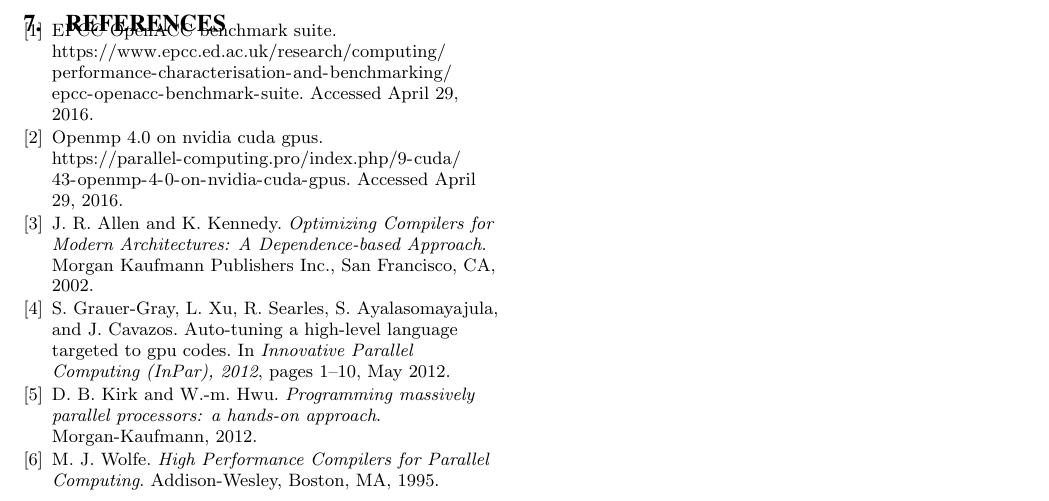
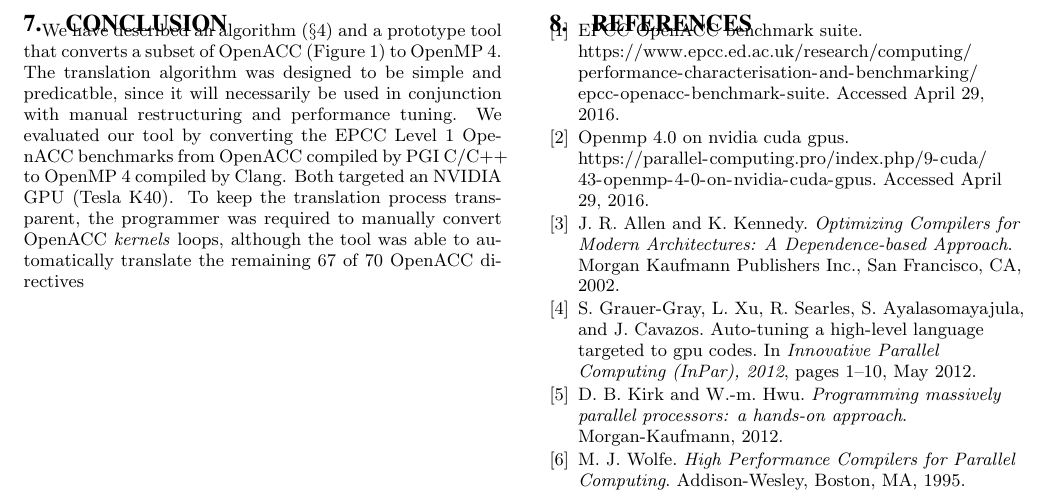
Before and after one commit to nawrin/XSEDE-Paper, a LaTeX paper (paper.tex): part of page 7 of 7, cut at the place of the change. Compiled offline with pdfLaTeX.

Commit message:
Wrote conclusion

```diff
--- a/paper.tex
+++ b/paper.tex
@@ -969,11 +969,23 @@ for (int j = 0; j < N; j++) {
 \label{fig:matmul}
 \end{figure}
 
-%\section{Conclusion}
+\section{Conclusion}
 
+We have described an algorithm (\S\ref{sec:algorithm}) and a prototype tool
+that converts a subset of OpenACC (Figure~\ref{fig:grammar}) to OpenMP~4.  The
+translation algorithm was designed to be simple and predicatble, since it will
+necessarily be used in conjunction with manual restructuring and performance
+tuning.  We evaluated our tool by converting the EPCC Level~1 OpenACC
+benchmarks from OpenACC compiled by PGI C/C++ to OpenMP~4 compiled by Clang.
+Both targeted an NVIDIA GPU (Tesla~K40).  To keep the translation process
+transparent, the programmer was required to manually convert OpenACC
+\emph{kernels} loops, although the tool was able to automatically translate the
+remaining 67 of 70 OpenACC directives
 
 %ACKNOWLEDGMENTS are optional
 %\section{Acknowledgments}
+
+\newpage
 
 %
 % The following two commands are all you need in the
```
Also changed, not shown: paper.tex (2 more changed lines).
